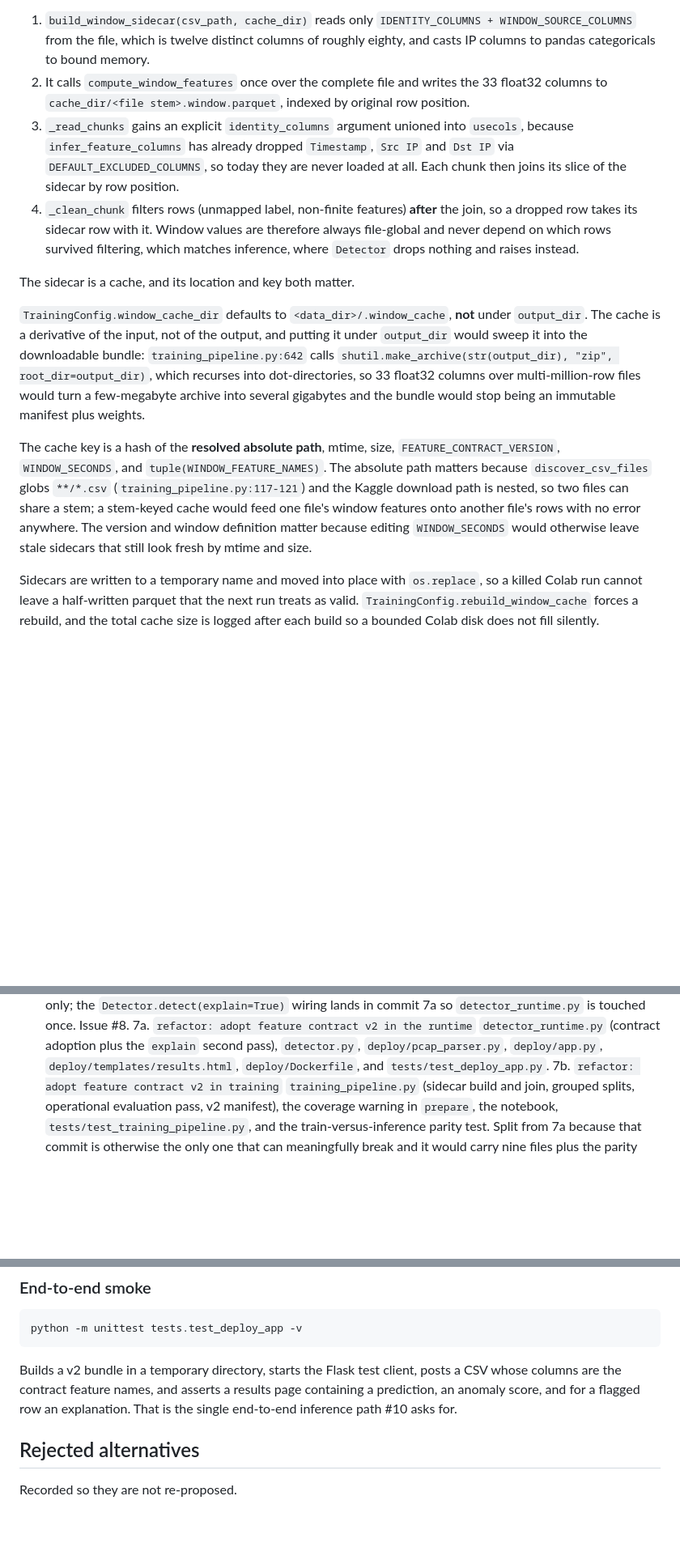
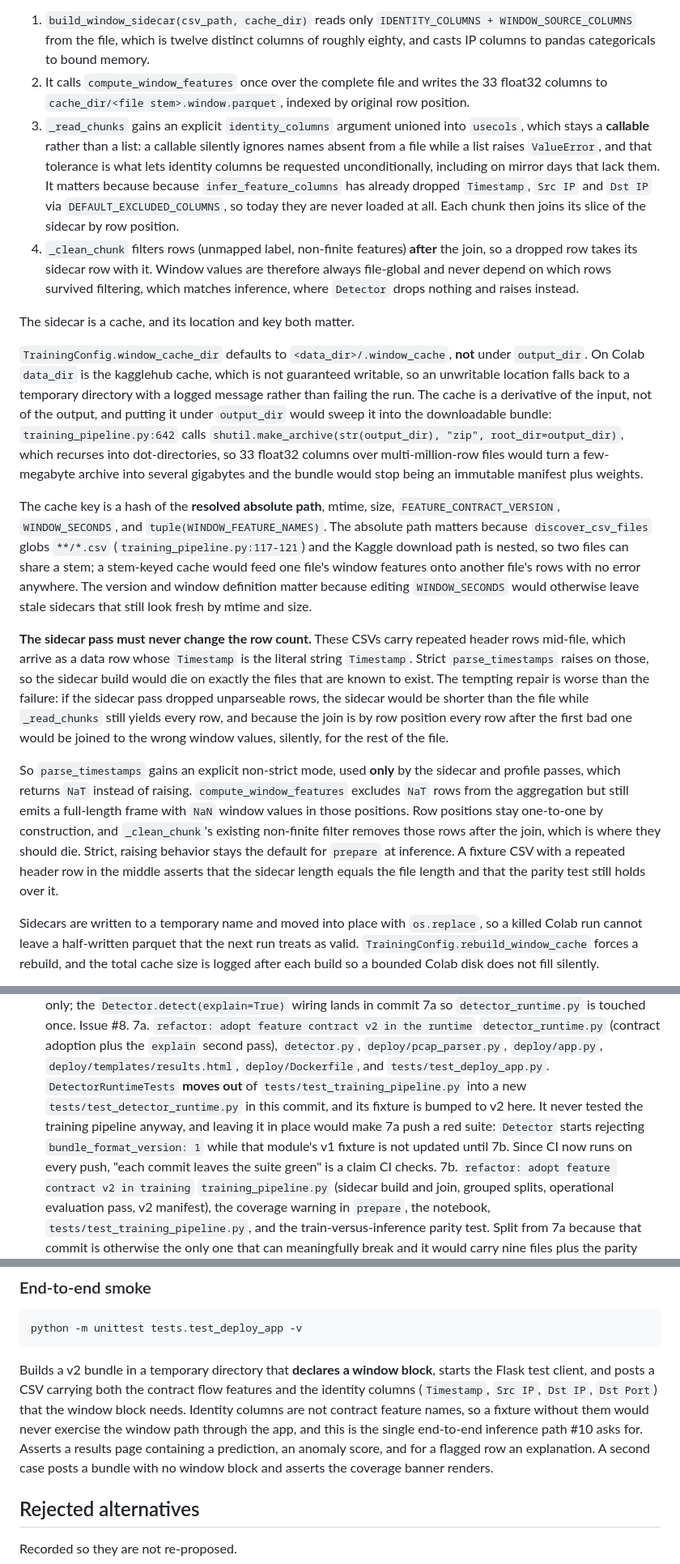
Before and after one commit to realqijun/network_anomaly_detector, a Markdown page: docs/artifacts/0001-operational-detection-upgrade.md, 3 parts joined by grey strips. Shown at 81% size. GitHub-like rendering; blank space fills up the shorter version.

````diff
--- a/docs/artifacts/0001-operational-detection-upgrade.md
+++ b/docs/artifacts/0001-operational-detection-upgrade.md
@@ -156,7 +158,8 @@ The mechanism is a **whole-file window pre-pass writing a per-file sidecar**:
 
 1. `build_window_sidecar(csv_path, cache_dir)` reads only `IDENTITY_COLUMNS + WINDOW_SOURCE_COLUMNS` from the file, which is twelve distinct columns of roughly eighty, and casts IP columns to pandas categoricals to bound memory.
 2. It calls `compute_window_features` once over the complete file and writes the 33 float32 columns to `cache_dir/<file stem>.window.parquet`, indexed by original row position.
-3. `_read_chunks` gains an explicit `identity_columns` argument unioned into `usecols`, because `infer_feature_columns` has already dropped `Timestamp`, `Src IP` and `Dst IP` via `DEFAULT_EXCLUDED_COLUMNS`, so today they are never loaded at all.
+3. `_read_chunks` gains an explicit `identity_columns` argument unioned into `usecols`, which stays a **callable** rather than a list: a callable silently ignores names absent from a file while a list raises `ValueError`, and that tolerance is what lets identity columns be requested unconditionally, including on mirror days that lack them.
+   It matters because because `infer_feature_columns` has already dropped `Timestamp`, `Src IP` and `Dst IP` via `DEFAULT_EXCLUDED_COLUMNS`, so today they are never loaded at all.
    Each chunk then joins its slice of the sidecar by row position.
 4. `_clean_chunk` filters rows (unmapped label, non-finite features) **after** the join, so a dropped row takes its sidecar row with it.
    Window values are therefore always file-global and never depend on which rows survived filtering, which matches inference, where `Detector` drops nothing and raises instead.
@@ -164,11 +167,23 @@ The mechanism is a **whole-file window pre-pass writing a per-file sidecar**:
 The sidecar is a cache, and its location and key both matter.
 
 `TrainingConfig.window_cache_dir` defaults to `<data_dir>/.window_cache`, **not** under `output_dir`.
+On Colab `data_dir` is the kagglehub cache, which is not guaranteed writable, so an unwritable location falls back to a temporary directory with a logged message rather than failing the run.
 The cache is a derivative of the input, not of the output, and putting it under `output_dir` would sweep it into the downloadable bundle: `training_pipeline.py:642` calls `shutil.make_archive(str(output_dir), "zip", root_dir=output_dir)`, which recurses into dot-directories, so 33 float32 columns over multi-million-row files would turn a few-megabyte archive into several gigabytes and the bundle would stop being an immutable manifest plus weights.
 
 The cache key is a hash of the **resolved absolute path**, mtime, size, `FEATURE_CONTRACT_VERSION`, `WINDOW_SECONDS`, and `tuple(WINDOW_FEATURE_NAMES)`.
 The absolute path matters because `discover_csv_files` globs `**/*.csv` (`training_pipeline.py:117-121`) and the Kaggle download path is nested, so two files can share a stem; a stem-keyed cache would feed one file's window features onto another file's rows with no error anywhere.
 The version and window definition matter because editing `WINDOW_SECONDS` would otherwise leave stale sidecars that still look fresh by mtime and size.
+
+**The sidecar pass must never change the row count.**
+These CSVs carry repeated header rows mid-file, which arrive as a data row whose `Timestamp` is the literal string `Timestamp`.
+Strict `parse_timestamps` raises on those, so the sidecar build would die on exactly the files that are known to exist.
+The tempting repair is worse than the failure: if the sidecar pass dropped unparseable rows, the sidecar would be shorter than the file while `_read_chunks` still yields every row, and because the join is by row position every row after the first bad one would be joined to the wrong window values, silently, for the rest of the file.
+
+So `parse_timestamps` gains an explicit non-strict mode, used **only** by the sidecar and profile passes, which returns `NaT` instead of raising.
+`compute_window_features` excludes `NaT` rows from the aggregation but still emits a full-length frame with `NaN` window values in those positions.
+Row positions stay one-to-one by construction, and `_clean_chunk`'s existing non-finite filter removes those rows after the join, which is where they should die.
+Strict, raising behavior stays the default for `prepare` at inference.
+A fixture CSV with a repeated header row in the middle asserts that the sidecar length equals the file length and that the parity test still holds over it.
 
 Sidecars are written to a temporary name and moved into place with `os.replace`, so a killed Colab run cannot leave a half-written parquet that the next run treats as valid.
 `TrainingConfig.rebuild_window_cache` forces a rebuild, and the total cache size is logged after each build so a bounded Colab disk does not fill silently.
@@ -418,6 +440,9 @@ Each commit leaves `python -m unittest discover -s tests -t .` green.
    Issue #8.
 7a. `refactor: adopt feature contract v2 in the runtime`
    `detector_runtime.py` (contract adoption plus the `explain` second pass), `detector.py`, `deploy/pcap_parser.py`, `deploy/app.py`, `deploy/templates/results.html`, `deploy/Dockerfile`, and `tests/test_deploy_app.py`.
+   `DetectorRuntimeTests` **moves out** of `tests/test_training_pipeline.py` into a new `tests/test_detector_runtime.py` in this commit, and its fixture is bumped to v2 here.
+   It never tested the training pipeline anyway, and leaving it in place would make 7a push a red suite: `Detector` starts rejecting `bundle_format_version: 1` while that module's v1 fixture is not updated until 7b.
+   Since CI now runs on every push, "each commit leaves the suite green" is a claim CI checks.
 7b. `refactor: adopt feature contract v2 in training`
    `training_pipeline.py` (sidecar build and join, grouped splits, operational evaluation pass, v2 manifest), the coverage warning in `prepare`, the notebook, `tests/test_training_pipeline.py`, and the train-versus-inference parity test.
    Split from 7a because that commit is otherwise the only one that can meaningfully break and it would carry nine files plus the parity test.
@@ -531,8 +556,10 @@ To confirm the failure mode is real rather than decorative, break a contract ass
 python -m unittest tests.test_deploy_app -v
 ```
 
-Builds a v2 bundle in a temporary directory, starts the Flask test client, posts a CSV whose columns are the contract feature names, and asserts a results page containing a prediction, an anomaly score, and for a flagged row an explanation.
-That is the single end-to-end inference path #10 asks for.
+Builds a v2 bundle in a temporary directory that **declares a window block**, starts the Flask test client, and posts a CSV carrying both the contract flow features and the identity columns (`Timestamp`, `Src IP`, `Dst IP`, `Dst Port`) that the window block needs.
+Identity columns are not contract feature names, so a fixture without them would never exercise the window path through the app, and this is the single end-to-end inference path #10 asks for.
+Asserts a results page containing a prediction, an anomaly score, and for a flagged row an explanation.
+A second case posts a bundle with no window block and asserts the coverage banner renders.
 
 ## Rejected alternatives
 
````
Also changed, not shown: other parts of docs/artifacts/0001-operational-detection-upgrade.md (+15 -6 lines).
